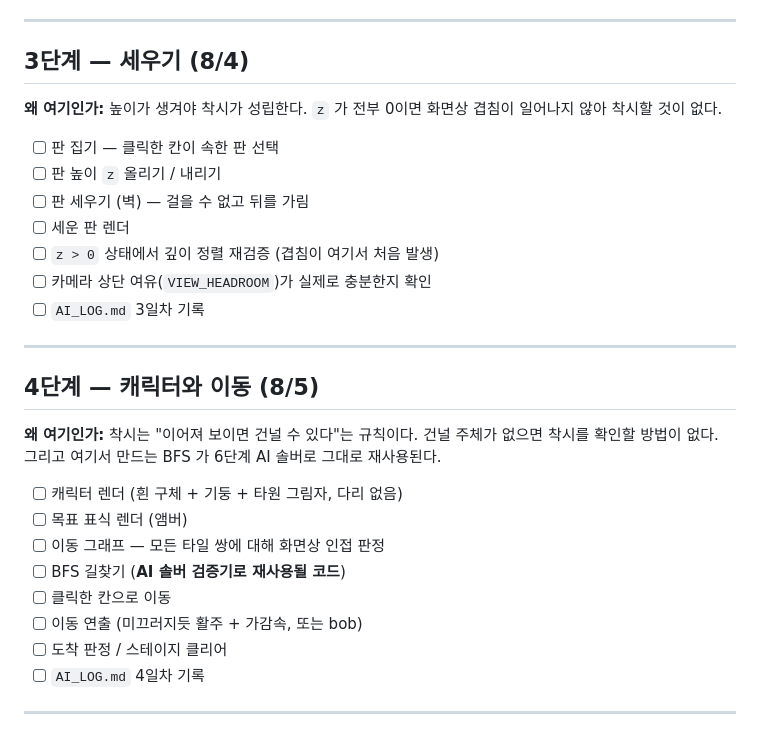
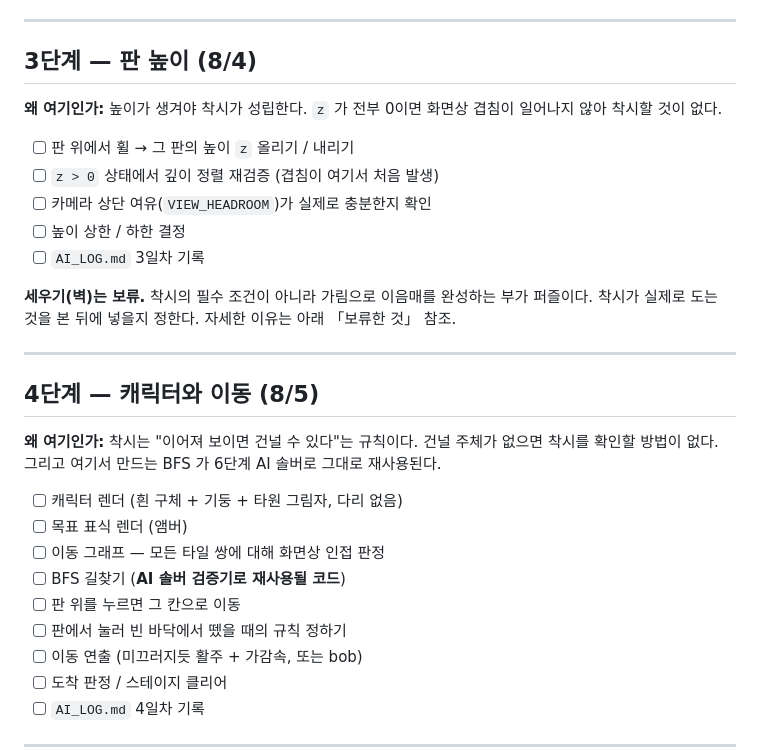
Before and after one commit to keizxzvzx/setout, a Markdown page: doc/PLAN.md, the part around one of its changes. Rendered like a GitHub page.

```diff
--- a/doc/PLAN.md
+++ b/doc/PLAN.md
@@ -75,18 +75,20 @@
 
 ---
 
-## 3단계 — 세우기 (8/4)
+## 3단계 — 판 높이 (8/4)
 
 **왜 여기인가:** 높이가 생겨야 착시가 성립한다.
 `z` 가 전부 0이면 화면상 겹침이 일어나지 않아 착시할 것이 없다.
 
-- [ ] 판 집기 — 클릭한 칸이 속한 판 선택
-- [ ] 판 높이 `z` 올리기 / 내리기
-- [ ] 판 세우기 (벽) — 걸을 수 없고 뒤를 가림
-- [ ] 세운 판 렌더
+- [ ] 판 위에서 휠 → 그 판의 높이 `z` 올리기 / 내리기
 - [ ] `z > 0` 상태에서 깊이 정렬 재검증 (겹침이 여기서 처음 발생)
 - [ ] 카메라 상단 여유(`VIEW_HEADROOM`)가 실제로 충분한지 확인
+- [ ] 높이 상한 / 하한 결정
 - [ ] `AI_LOG.md` 3일차 기록
+
+**세우기(벽)는 보류.** 착시의 필수 조건이 아니라 가림으로 이음매를
+완성하는 부가 퍼즐이다. 착시가 실제로 도는 것을 본 뒤에 넣을지 정한다.
+자세한 이유는 아래 「보류한 것」 참조.
 
 ---
 
@@ -100,7 +102,8 @@
 - [ ] 목표 표식 렌더 (앰버)
 - [ ] 이동 그래프 — 모든 타일 쌍에 대해 화면상 인접 판정
 - [ ] BFS 길찾기 (**AI 솔버 검증기로 재사용될 코드**)
-- [ ] 클릭한 칸으로 이동
+- [ ] 판 위를 누르면 그 칸으로 이동
+- [ ] 판에서 눌러 빈 바닥에서 뗐을 때의 규칙 정하기
 - [ ] 이동 연출 (미끄러지듯 활주 + 가감속, 또는 bob)
 - [ ] 도착 판정 / 스테이지 클리어
 - [ ] `AI_LOG.md` 4일차 기록
```
Also changed, not shown: other parts of doc/PLAN.md (+30 -2 lines).
